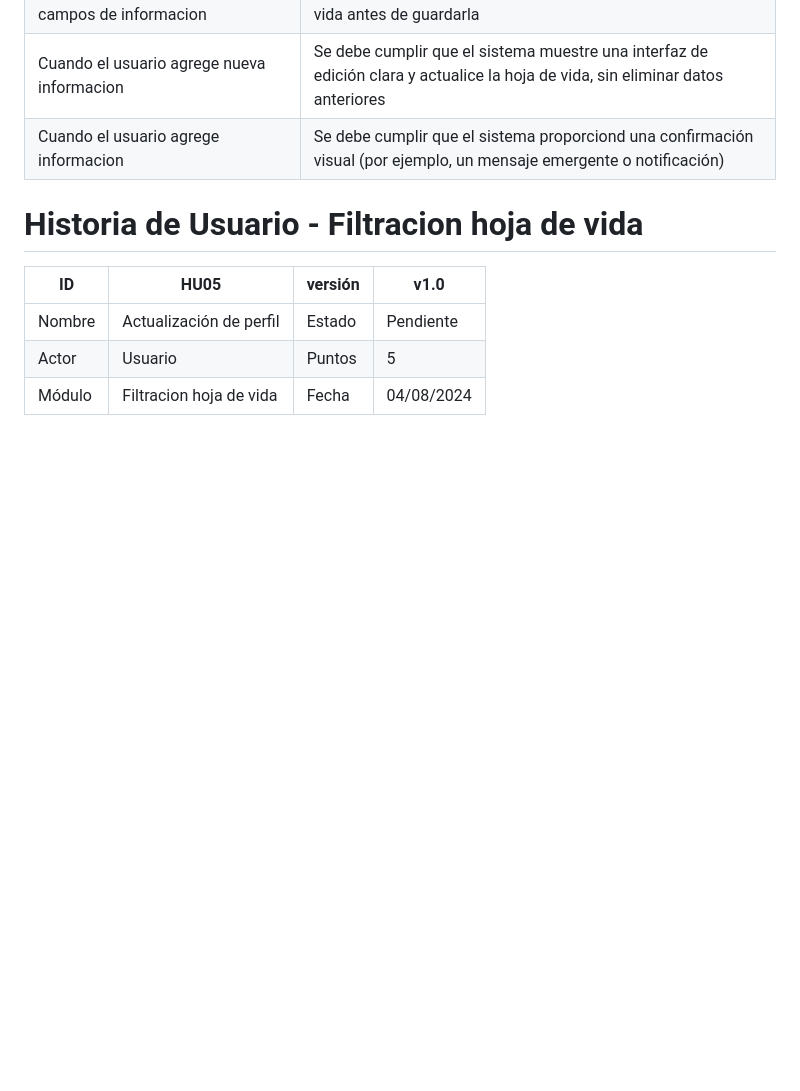
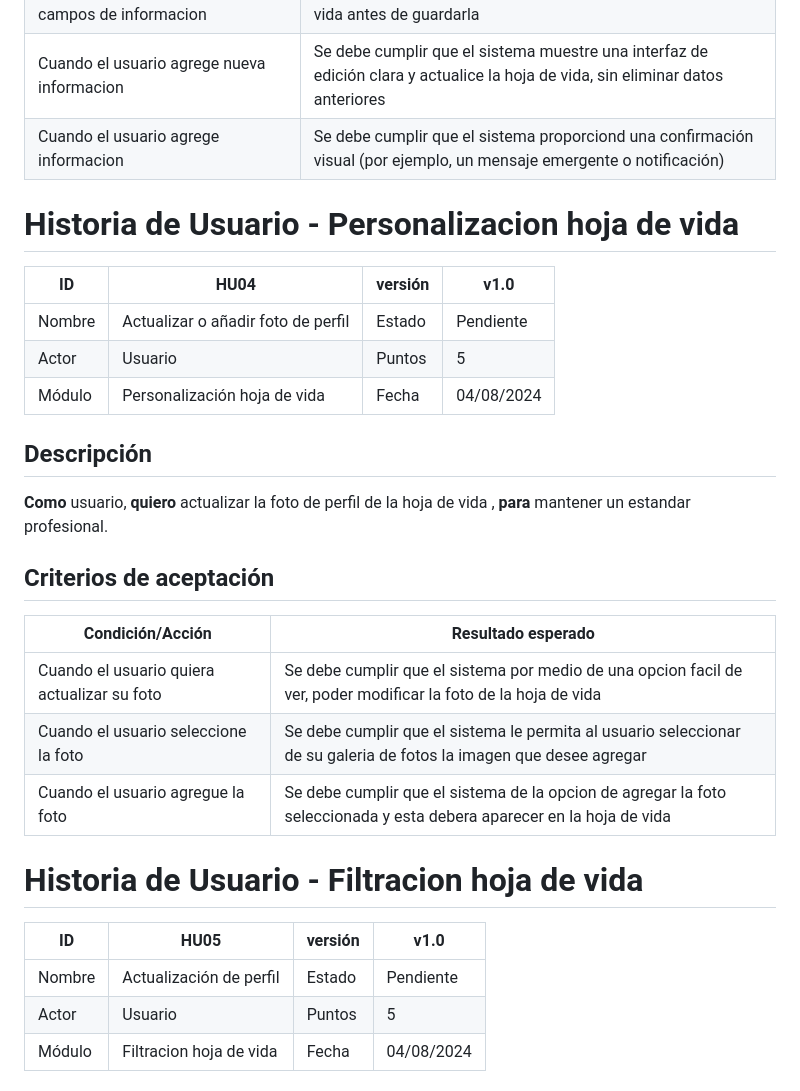
Before and after one commit to nfgarciat/Ing-software, a Markdown page: README.md, the part around the change. GitHub-like rendering; blank space fills up the shorter version.

```diff
--- a/README.md
+++ b/README.md
@@ -124,6 +124,27 @@ Como usuario, quiero que el sistema analice las descripciones de las vacantes y
 | Cuando el usuario agrege informacion                       | Se debe cumplir que el sistema proporciond una confirmación visual (por ejemplo, un mensaje emergente o notificación)               |
 
 
+# Historia de Usuario - Personalizacion hoja de vida
+
+| ID      | HU04                                           | versión | v1.0        |
+|---------|------------------------------------------------|---------|-------------|
+| Nombre  | Actualizar o añadir foto de perfil             | Estado  | Pendiente   |
+| Actor   | Usuario                                        | Puntos  | 5           |
+| Módulo  | Personalización hoja de vida                   | Fecha   | 04/08/2024  |
+
+## Descripción
+
+**Como** usuario, **quiero**  actualizar la foto de perfil de la hoja de vida , **para** mantener un estandar profesional.
+
+## Criterios de aceptación
+
+| Condición/Acción                                           | Resultado esperado                                                                                                                  |
+|------------------------------------------------------------|-------------------------------------------------------------------------------------------------------------------------------------|
+| Cuando el usuario quiera actualizar su foto                | Se debe cumplir que el sistema por medio de una opcion facil de ver, poder modificar la foto de la hoja de vida                     |
+| Cuando el usuario seleccione la foto                       | Se debe cumplir que el sistema le permita al usuario seleccionar de su galeria de fotos la imagen que desee agregar                 |
+| Cuando el usuario agregue la foto                          | Se debe cumplir que el sistema de la opcion de agregar la foto seleccionada y esta debera aparecer en la hoja de vida               |
+
+
 
 
 # Historia de Usuario - Filtracion hoja de vida
```
